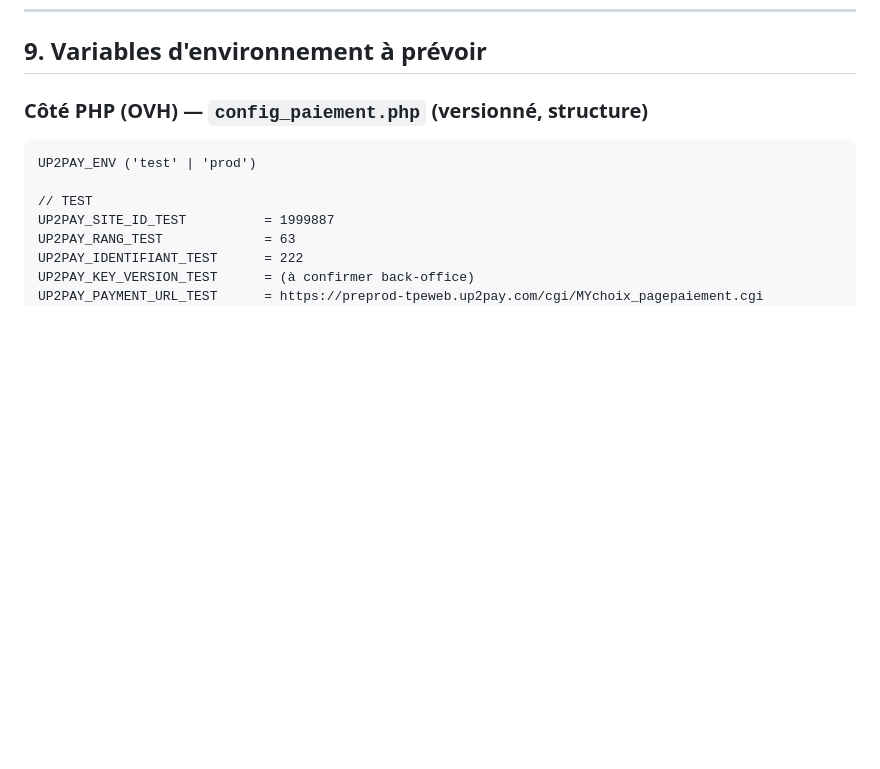
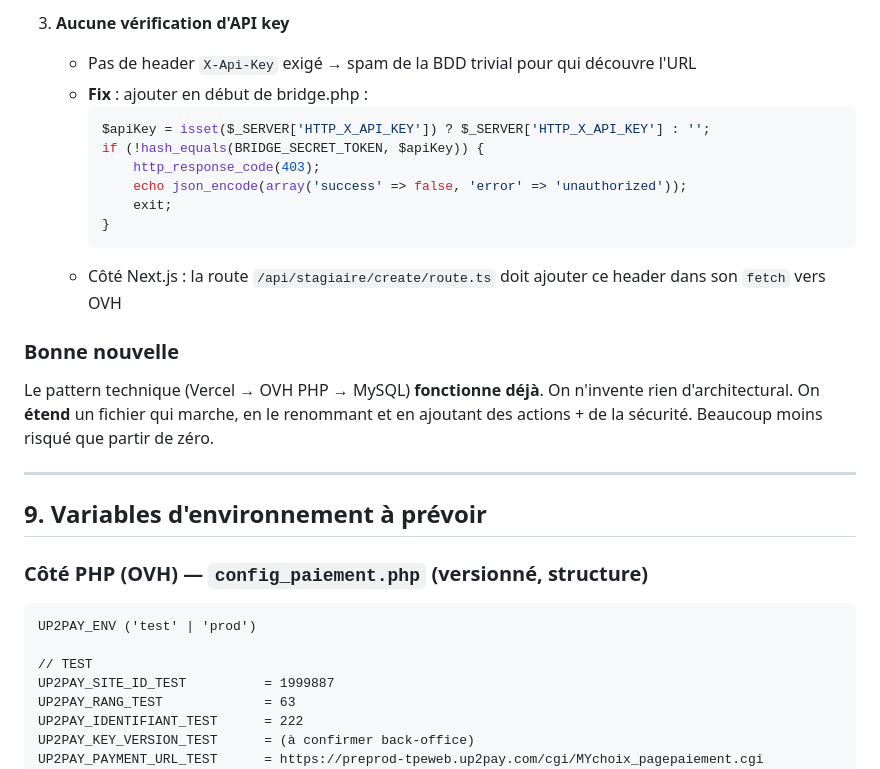
Before and after one commit to yakeeniacloud/TWELVY, a Markdown page: UP2PAY.md, the part around one of its changes. GitHub-like rendering; blank space fills up the shorter version.

Commit message:
📝 docs: Existing mini-bridge discovery + 3 security fixes to apply

````diff
--- a/UP2PAY.md
+++ b/UP2PAY.md
@@ -388,3 +441,22 @@ echo 'OK';
+3. **Aucune vérification d'API key**
+   - Pas de header `X-Api-Key` exigé → spam de la BDD trivial pour qui découvre l'URL
+   - **Fix** : ajouter en début de bridge.php :
+     ```php
+     $apiKey = isset($_SERVER['HTTP_X_API_KEY']) ? $_SERVER['HTTP_X_API_KEY'] : '';
+     if (!hash_equals(BRIDGE_SECRET_TOKEN, $apiKey)) {
+         http_response_code(403);
+         echo json_encode(array('success' => false, 'error' => 'unauthorized'));
+         exit;
+     }
+     ```
+   - Côté Next.js : la route `/api/stagiaire/create/route.ts` doit ajouter ce header dans son `fetch` vers OVH
+
+### Bonne nouvelle
+
+Le pattern technique (Vercel → OVH PHP → MySQL) **fonctionne déjà**. On n'invente rien d'architectural. On **étend** un fichier qui marche, en le renommant et en ajoutant des actions + de la sécurité. Beaucoup moins risqué que partir de zéro.
+
+---
+
 ## 9. Variables d'environnement à prévoir
 
 ### Côté PHP (OVH) — `config_paiement.php` (versionné, structure)
````
Also changed, not shown: other parts of UP2PAY.md (+53 -0 lines), RESUME_SESSION_15APR.md (added, +77 -0 lines).
